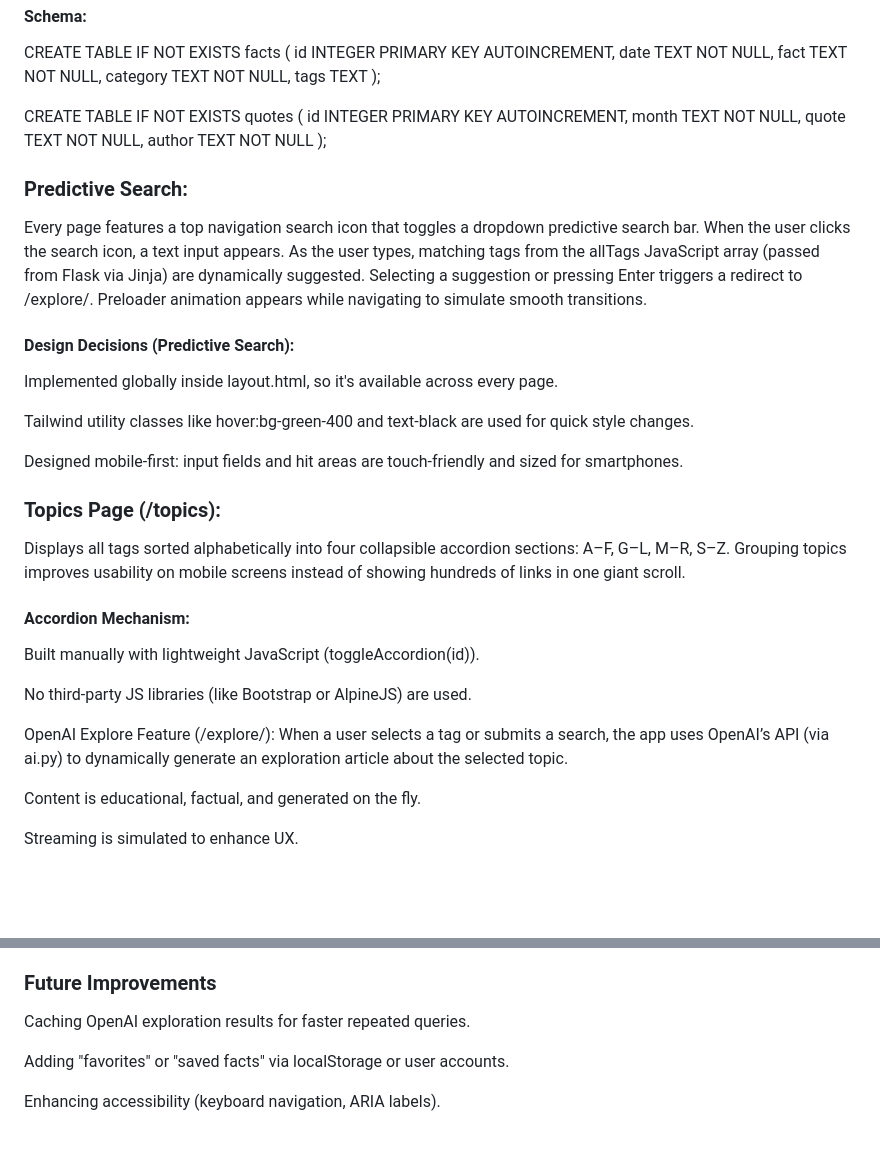
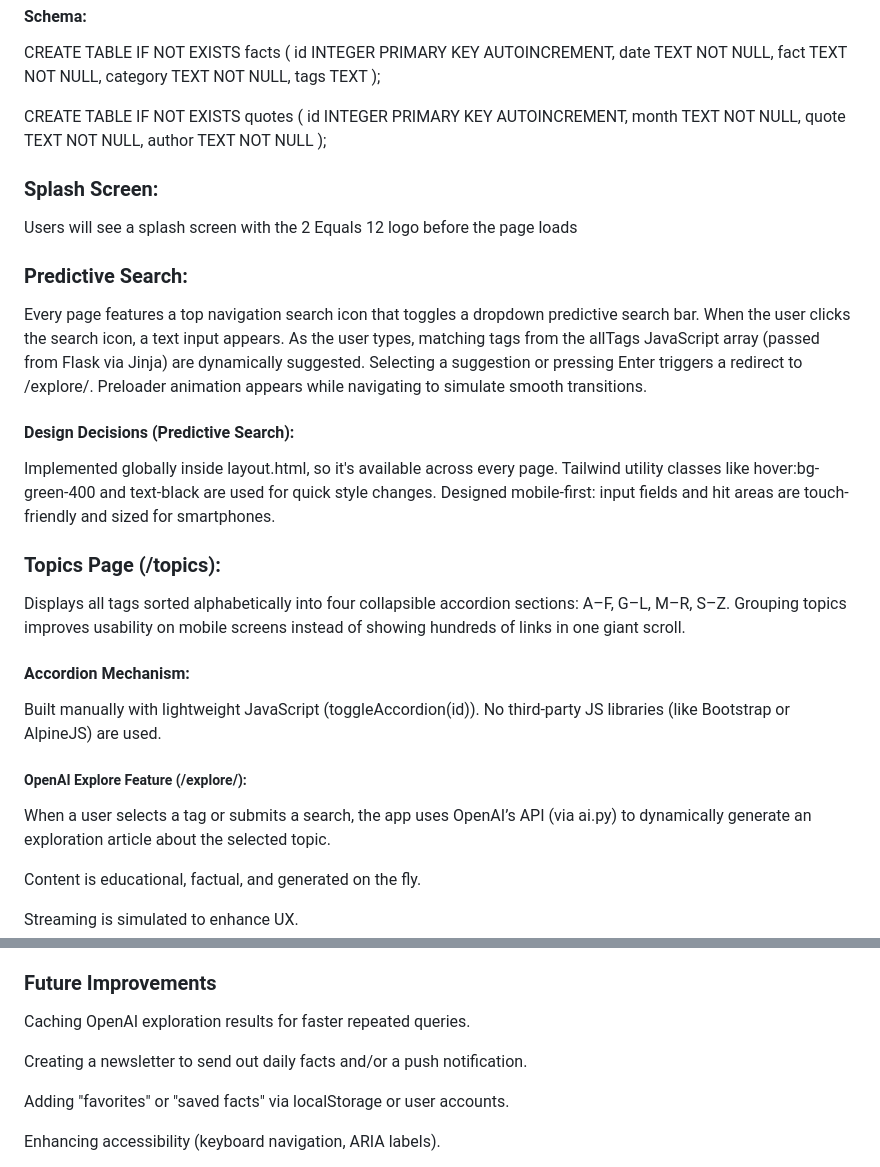
Before and after one commit to pelenupe/2equals12, a Markdown page: DESIGN.md, 2 parts joined by grey strips. GitHub-like rendering; blank space fills up the shorter version.

```diff
--- a/DESIGN.md
+++ b/DESIGN.md
@@ -60,6 +60,9 @@ CREATE TABLE IF NOT EXISTS quotes (
     quote TEXT NOT NULL,
     author TEXT NOT NULL
 );
+### Splash Screen:
+Users will see a splash screen with the 2 Equals 12 logo before the page loads
+
 ### Predictive Search:
 Every page features a top navigation search icon that toggles a dropdown predictive search bar.
 When the user clicks the search icon, a text input appears.
@@ -70,9 +73,7 @@ Preloader animation appears while navigating to simulate smooth transitions.
 #### Design Decisions (Predictive Search):
 
 Implemented globally inside layout.html, so it's available across every page.
-
 Tailwind utility classes like hover:bg-green-400 and text-black are used for quick style changes.
-
 Designed mobile-first: input fields and hit areas are touch-friendly and sized for smartphones.
 
 ### Topics Page (/topics):
@@ -82,10 +83,9 @@ Grouping topics improves usability on mobile screens instead of showing hundreds
 #### Accordion Mechanism:
 
 Built manually with lightweight JavaScript (toggleAccordion(id)).
-
 No third-party JS libraries (like Bootstrap or AlpineJS) are used.
 
-OpenAI Explore Feature (/explore/<tag>):
+##### OpenAI Explore Feature (/explore/<tag>):
 When a user selects a tag or submits a search, the app uses OpenAI’s API (via ai.py) to dynamically generate an exploration article about the selected topic.
 
 Content is educational, factual, and generated on the fly.
@@ -124,6 +124,8 @@ Flickers were initially common when moving between pages. Event listeners were a
 ### Future Improvements
 Caching OpenAI exploration results for faster repeated queries.
 
+Creating a newsletter to send out daily facts and/or a push notification.
+
 Adding "favorites" or "saved facts" via localStorage or user accounts.
 
 Enhancing accessibility (keyboard navigation, ARIA labels).
```
